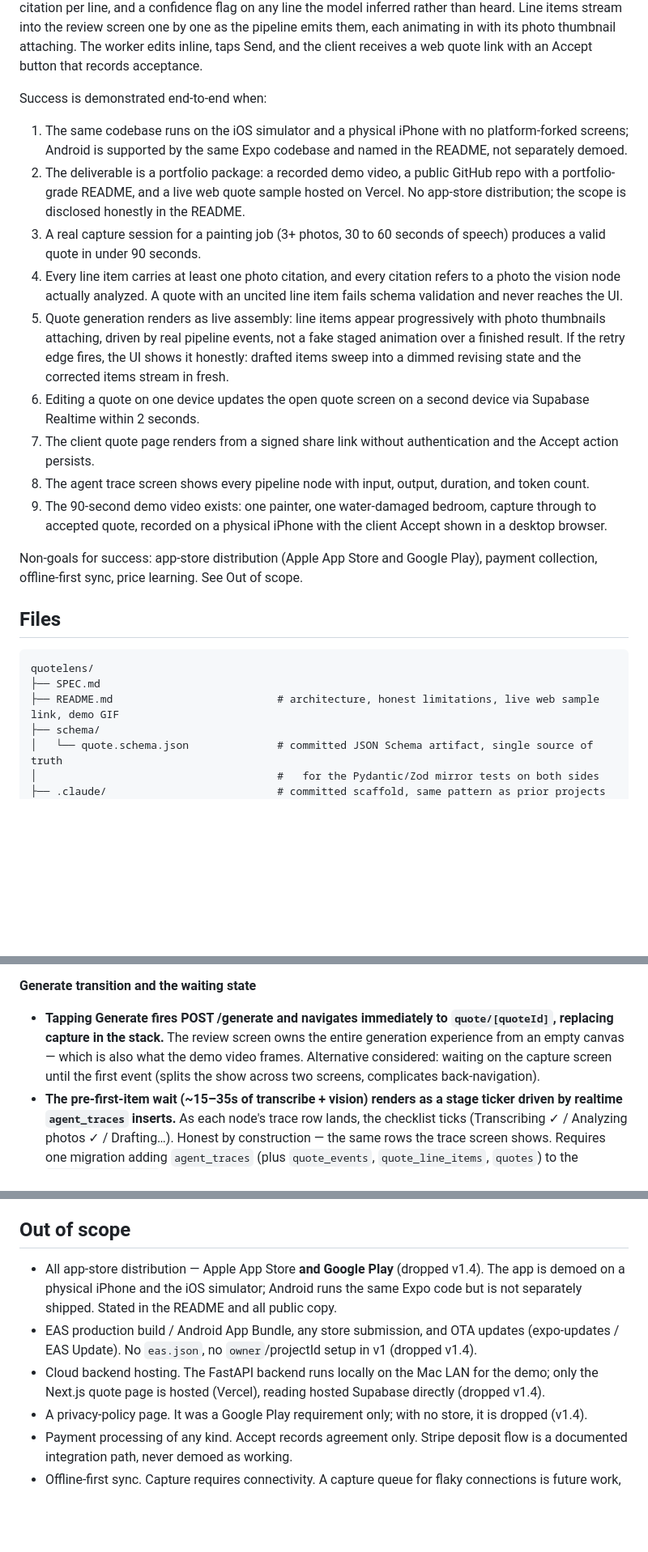
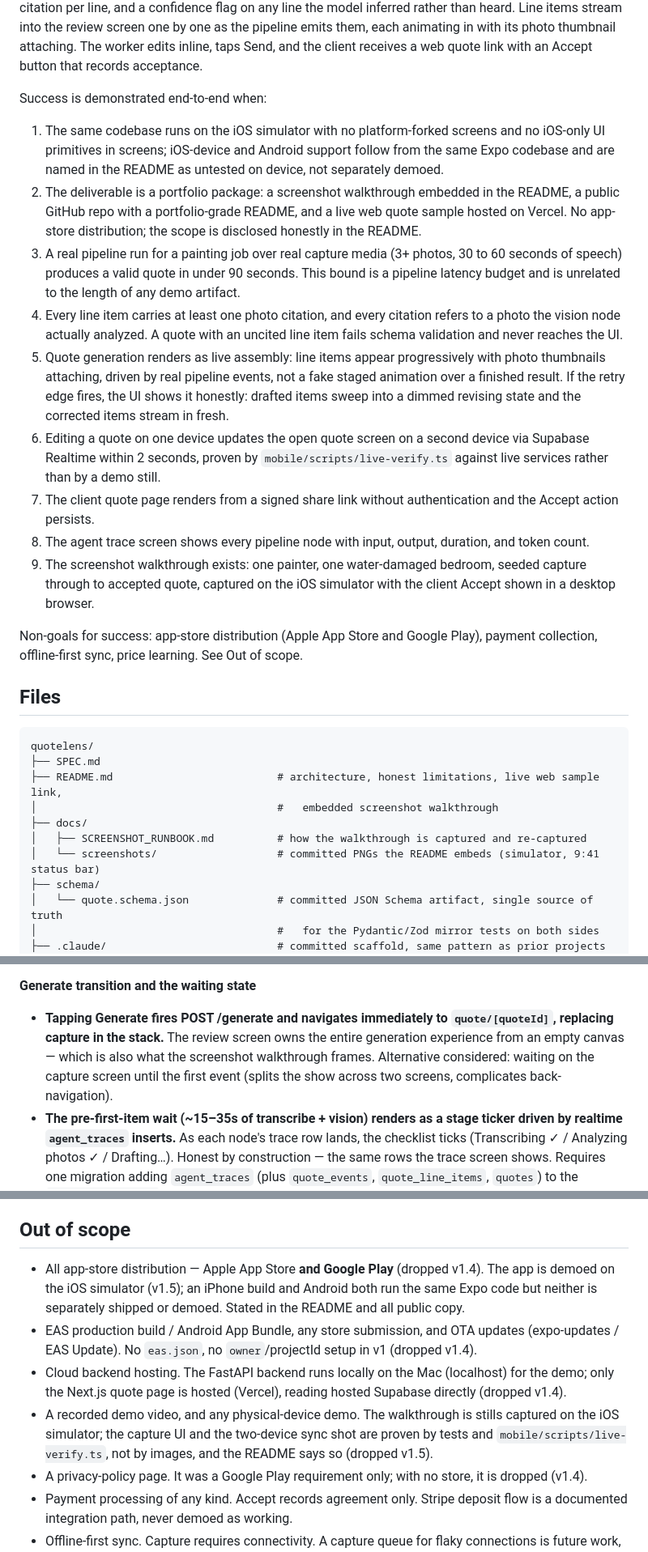
Before and after one commit to sheharyarr-ahmed/quotelens, a Markdown page: SPEC.md, 3 parts joined by grey strips. Shown at 81% size. Drawn GitHub-style; blank space fills up the shorter version.

````diff
--- a/SPEC.md
+++ b/SPEC.md
@@ -20,15 +22,15 @@ A worker opens the app on any phone, photographs the work area, records a voice
 
 Success is demonstrated end-to-end when:
 
-1. The same codebase runs on the iOS simulator and a physical iPhone with no platform-forked screens; Android is supported by the same Expo codebase and named in the README, not separately demoed.
-2. The deliverable is a portfolio package: a recorded demo video, a public GitHub repo with a portfolio-grade README, and a live web quote sample hosted on Vercel. No app-store distribution; the scope is disclosed honestly in the README.
-3. A real capture session for a painting job (3+ photos, 30 to 60 seconds of speech) produces a valid quote in under 90 seconds.
+1. The same codebase runs on the iOS simulator with no platform-forked screens and no iOS-only UI primitives in screens; iOS-device and Android support follow from the same Expo codebase and are named in the README as untested on device, not separately demoed.
+2. The deliverable is a portfolio package: a screenshot walkthrough embedded in the README, a public GitHub repo with a portfolio-grade README, and a live web quote sample hosted on Vercel. No app-store distribution; the scope is disclosed honestly in the README.
+3. A real pipeline run for a painting job over real capture media (3+ photos, 30 to 60 seconds of speech) produces a valid quote in under 90 seconds. This bound is a pipeline latency budget and is unrelated to the length of any demo artifact.
 4. Every line item carries at least one photo citation, and every citation refers to a photo the vision node actually analyzed. A quote with an uncited line item fails schema validation and never reaches the UI.
 5. Quote generation renders as live assembly: line items appear progressively with photo thumbnails attaching, driven by real pipeline events, not a fake staged animation over a finished result. If the retry edge fires, the UI shows it honestly: drafted items sweep into a dimmed revising state and the corrected items stream in fresh.
-6. Editing a quote on one device updates the open quote screen on a second device via Supabase Realtime within 2 seconds.
+6. Editing a quote on one device updates the open quote screen on a second device via Supabase Realtime within 2 seconds, proven by `mobile/scripts/live-verify.ts` against live services rather than by a demo still.
 7. The client quote page renders from a signed share link without authentication and the Accept action persists.
 8. The agent trace screen shows every pipeline node with input, output, duration, and token count.
-9. The 90-second demo video exists: one painter, one water-damaged bedroom, capture through to accepted quote, recorded on a physical iPhone with the client Accept shown in a desktop browser.
+9. The screenshot walkthrough exists: one painter, one water-damaged bedroom, seeded capture through to accepted quote, captured on the iOS simulator with the client Accept shown in a desktop browser.
 
 Non-goals for success: app-store distribution (Apple App Store and Google Play), payment collection, offline-first sync, price learning. See Out of scope.
 
@@ -37,7 +39,11 @@ Non-goals for success: app-store distribution (Apple App Store and Google Play),
 ```
 quotelens/
 ├── SPEC.md
-├── README.md                          # architecture, honest limitations, live web sample link, demo GIF
+├── README.md                          # architecture, honest limitations, live web sample link,
+│                                      #   embedded screenshot walkthrough
+├── docs/
+│   ├── SCREENSHOT_RUNBOOK.md          # how the walkthrough is captured and re-captured
+│   └── screenshots/                   # committed PNGs the README embeds (simulator, 9:41 status bar)
 ├── schema/
 │   └── quote.schema.json              # committed JSON Schema artifact, single source of truth
 │                                      #   for the Pydantic/Zod mirror tests on both sides
@@ -143,7 +149,7 @@ quotelens/
 
 **Generate transition and the waiting state**
 
-- **Tapping Generate fires POST /generate and navigates immediately to `quote/[quoteId]`, replacing capture in the stack.** The review screen owns the entire generation experience from an empty canvas — which is also what the demo video frames. Alternative considered: waiting on the capture screen until the first event (splits the show across two screens, complicates back-navigation).
+- **Tapping Generate fires POST /generate and navigates immediately to `quote/[quoteId]`, replacing capture in the stack.** The review screen owns the entire generation experience from an empty canvas — which is also what the screenshot walkthrough frames. Alternative considered: waiting on the capture screen until the first event (splits the show across two screens, complicates back-navigation).
 - **The pre-first-item wait (~15–35s of transcribe + vision) renders as a stage ticker driven by realtime `agent_traces` inserts.** As each node's trace row lands, the checklist ticks (Transcribing ✓ / Analyzing photos ✓ / Drafting…). Honest by construction — the same rows the trace screen shows. Requires one migration adding `agent_traces` (plus `quote_events`, `quote_line_items`, `quotes`) to the `supabase_realtime` publication; owner-scoped SELECT policies already exist under the RLS-everywhere rule. Alternatives considered: an indeterminate shimmer (30 dead seconds in the demo, proves nothing is happening), new node_started/node_completed event types (touches the proven backend pipeline in a mobile-only milestone).
 
 **Live assembly motion (Reanimated)**
@@ -188,9 +194,10 @@ quotelens/
 
 ## Out of scope
 
-- All app-store distribution — Apple App Store **and Google Play** (dropped v1.4). The app is demoed on a physical iPhone and the iOS simulator; Android runs the same Expo code but is not separately shipped. Stated in the README and all public copy.
+- All app-store distribution — Apple App Store **and Google Play** (dropped v1.4). The app is demoed on the iOS simulator (v1.5); an iPhone build and Android both run the same Expo code but neither is separately shipped or demoed. Stated in the README and all public copy.
 - EAS production build / Android App Bundle, any store submission, and OTA updates (expo-updates / EAS Update). No `eas.json`, no `owner`/projectId setup in v1 (dropped v1.4).
-- Cloud backend hosting. The FastAPI backend runs locally on the Mac LAN for the demo; only the Next.js quote page is hosted (Vercel), reading hosted Supabase directly (dropped v1.4).
+- Cloud backend hosting. The FastAPI backend runs locally on the Mac (localhost) for the demo; only the Next.js quote page is hosted (Vercel), reading hosted Supabase directly (dropped v1.4).
+- A recorded demo video, and any physical-device demo. The walkthrough is stills captured on the iOS simulator; the capture UI and the two-device sync shot are proven by tests and `mobile/scripts/live-verify.ts`, not by images, and the README says so (dropped v1.5).
 - A privacy-policy page. It was a Google Play requirement only; with no store, it is dropped (v1.4).
 - Payment processing of any kind. Accept records agreement only. Stripe deposit flow is a documented integration path, never demoed as working.
 - Offline-first sync. Capture requires connectivity. A capture queue for flaky connections is future work, named in README.
````
Also changed, not shown: other parts of SPEC.md (+22 -20 lines).
